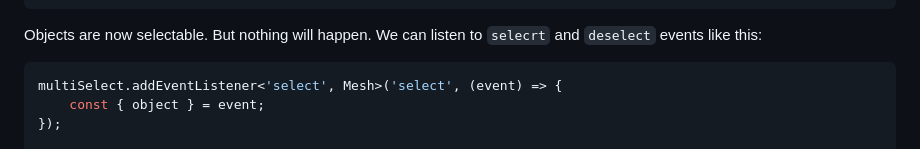
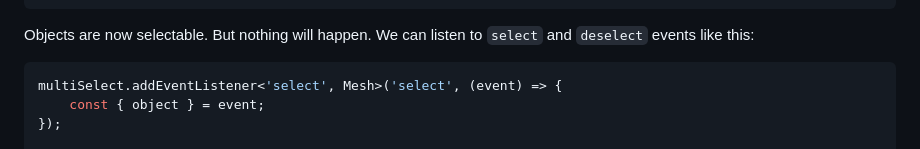
Before and after one commit to andrewisen-tikab/three-multi-select, a Markdown page: README.md, the part around the change. Drawn GitHub-style.

Commit message:
Fix `spelling`

````diff
--- a/README.md
+++ b/README.md
@@ -53,7 +53,7 @@ const multiSelect = new MultiSelect(
 ```
 
 Objects are now selectable. But nothing will happen.
-We can listen to `selecrt` and `deselect` events like this:
+We can listen to `select` and `deselect` events like this:
 
 ```ts
 multiSelect.addEventListener<'select', Mesh>('select', (event) => {
````
